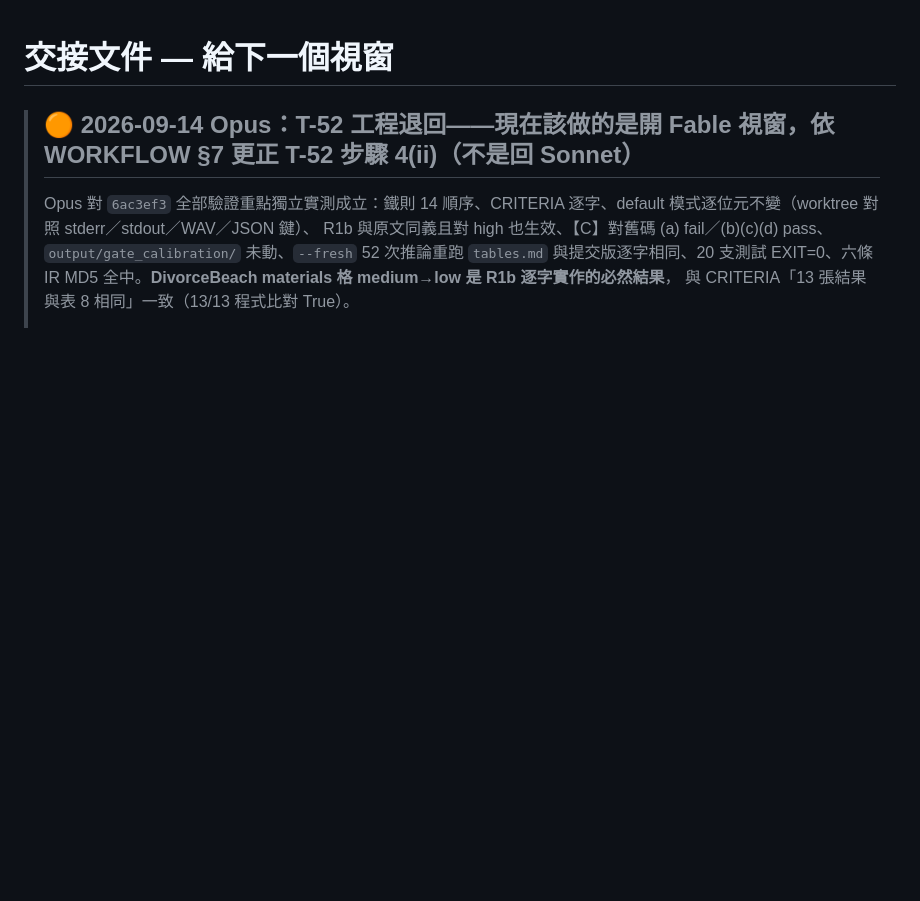
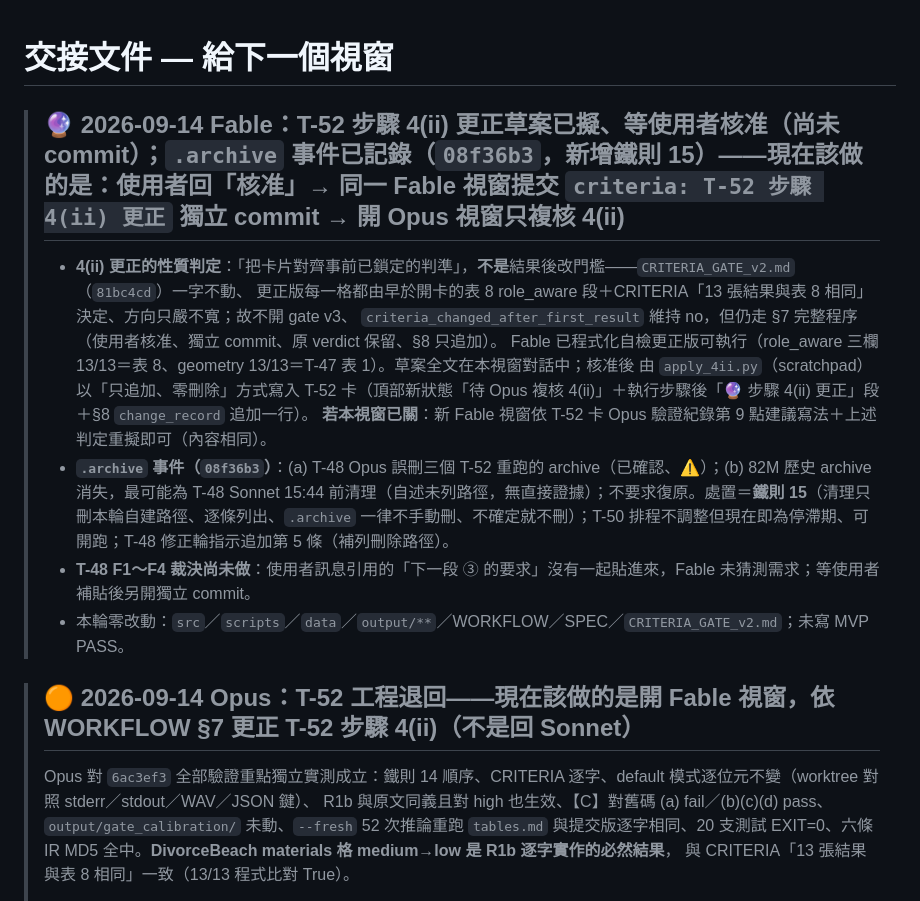
Before and after one commit to musicersho/Image-Reverb, a Markdown page: HANDOFF.md, the part around the change. Rendered like a GitHub page; blank space fills up the shorter version.

Commit message:
docs: Fable 收工同步——T-52 步驟 4(ii) 更正草案待使用者核准（未提交 criteria commit）；HANDOFF/TODO/DEV_LOG 同步
Co-Authored-By: Claude Fable 5.1 <noreply@anthropic.com>

```diff
--- a/HANDOFF.md
+++ b/HANDOFF.md
@@ -1,4 +1,18 @@
 # 交接文件 — 給下一個視窗
+
+> ## 🔮 2026-09-14 Fable：T-52 步驟 4(ii) 更正草案已擬、**等使用者核准（尚未 commit）**；`.archive` 事件已記錄（`08f36b3`，新增鐵則 15）——**現在該做的是：使用者回「核准」→ 同一 Fable 視窗提交 `criteria: T-52 步驟 4(ii) 更正` 獨立 commit → 開 Opus 視窗只複核 4(ii)**
+>
+> - **4(ii) 更正的性質判定**：「把卡片對齊事前已鎖定的判準」，**不是**結果後改門檻——`CRITERIA_GATE_v2.md`（`81bc4cd`）一字不動、
+>   更正版每一格都由早於開卡的表 8 role_aware 段＋CRITERIA「13 張結果與表 8 相同」決定、方向只嚴不寬；故不開 gate v3、
+>   `criteria_changed_after_first_result` 維持 no，但仍走 §7 完整程序（使用者核准、獨立 commit、原 verdict 保留、§8 只追加）。
+>   Fable 已程式化自檢更正版可執行（role_aware 三欄 13/13＝表 8、geometry 13/13＝T-47 表 1）。草案全文在本視窗對話中；核准後
+>   由 `apply_4ii.py`（scratchpad）以「只追加、零刪除」方式寫入 T-52 卡（頂部新狀態「待 Opus 複核 4(ii)」＋執行步驟後「🔮 步驟 4(ii) 更正」段＋§8 `change_record` 追加一行）。
+>   **若本視窗已關**：新 Fable 視窗依 T-52 卡 Opus 驗證紀錄第 9 點建議寫法＋上述判定重擬即可（內容相同）。
+> - **`.archive` 事件（`08f36b3`）**：(a) T-48 Opus 誤刪三個 T-52 重跑的 archive（已確認、⚠️）；(b) 82M 歷史 archive 消失，最可能為
+>   T-48 Sonnet 15:44 前清理（自述未列路徑，無直接證據）；不要求復原。處置＝**鐵則 15**（清理只刪本輪自建路徑、逐條列出、`.archive`
+>   一律不手動刪、不確定就不刪）；T-50 排程不調整但現在即為停滯期、可開跑；T-48 修正輪指示追加第 5 條（補列刪除路徑）。
+> - **T-48 F1～F4 裁決尚未做**：使用者訊息引用的「下一段 ③ 的要求」沒有一起貼進來，Fable 未猜測需求；等使用者補貼後另開獨立 commit。
+> - 本輪零改動：`src`／`scripts`／`data`／`output/**`／WORKFLOW／SPEC／`CRITERIA_GATE_v2.md`；未寫 MVP PASS。
 
 > ## 🟠 2026-09-14 Opus：T-52 工程退回——**現在該做的是開 Fable 視窗，依 WORKFLOW §7 更正 T-52 步驟 4(ii)**（不是回 Sonnet）
 >
```
